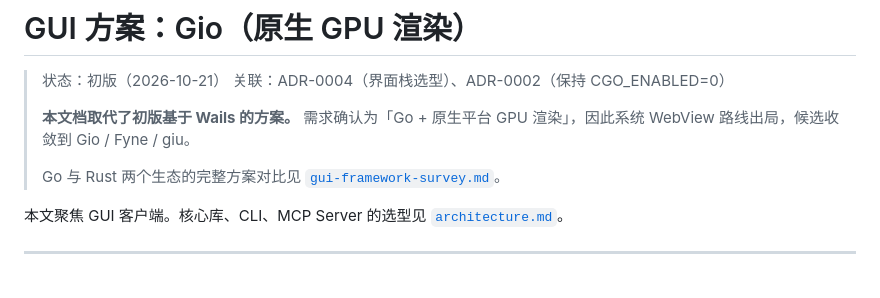
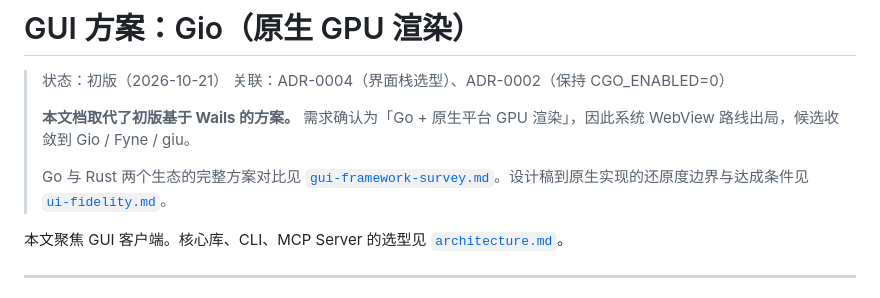
Before and after one commit to ZhcChen/SelaDB, a Markdown page: docs/gui-architecture.md, the part around the change. Drawn GitHub-style.

```diff
--- a/docs/gui-architecture.md
+++ b/docs/gui-architecture.md
@@ -5,7 +5,7 @@
 >
 > **本文档取代了初版基于 Wails 的方案。** 需求确认为「Go + 原生平台 GPU 渲染」，因此系统 WebView 路线出局，候选收敛到 Gio / Fyne / giu。
 >
-> Go 与 Rust 两个生态的完整方案对比见 [`gui-framework-survey.md`](gui-framework-survey.md)。
+> Go 与 Rust 两个生态的完整方案对比见 [`gui-framework-survey.md`](gui-framework-survey.md)。设计稿到原生实现的还原度边界与达成条件见 [`ui-fidelity.md`](ui-fidelity.md)。
 
 本文聚焦 GUI 客户端。核心库、CLI、MCP Server 的选型见 [`architecture.md`](architecture.md)。
 
```
Also changed, not shown: docs/gui-framework-survey.md (+2 -0 lines), docs/ui-fidelity.md (added, +163 -0 lines).
